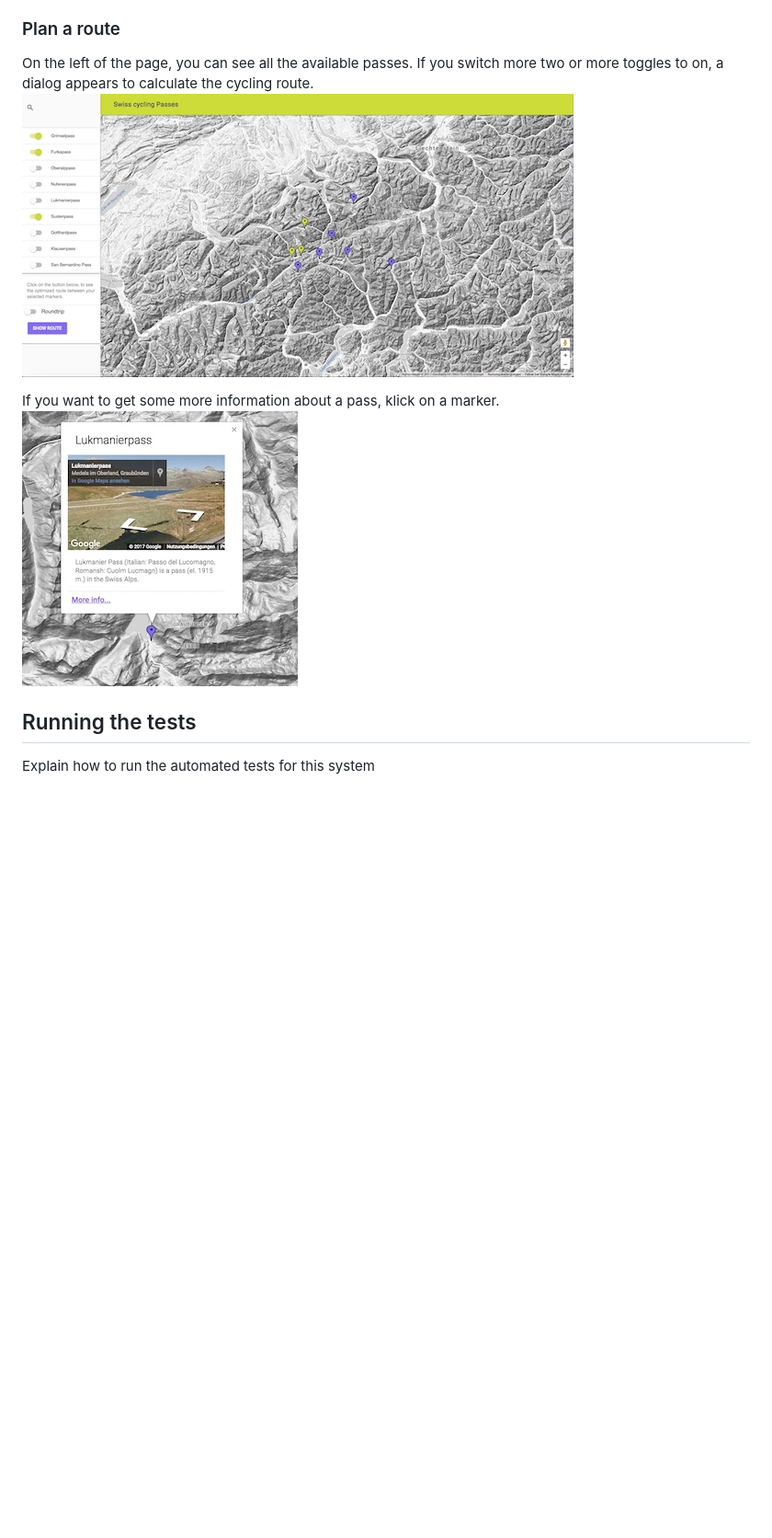
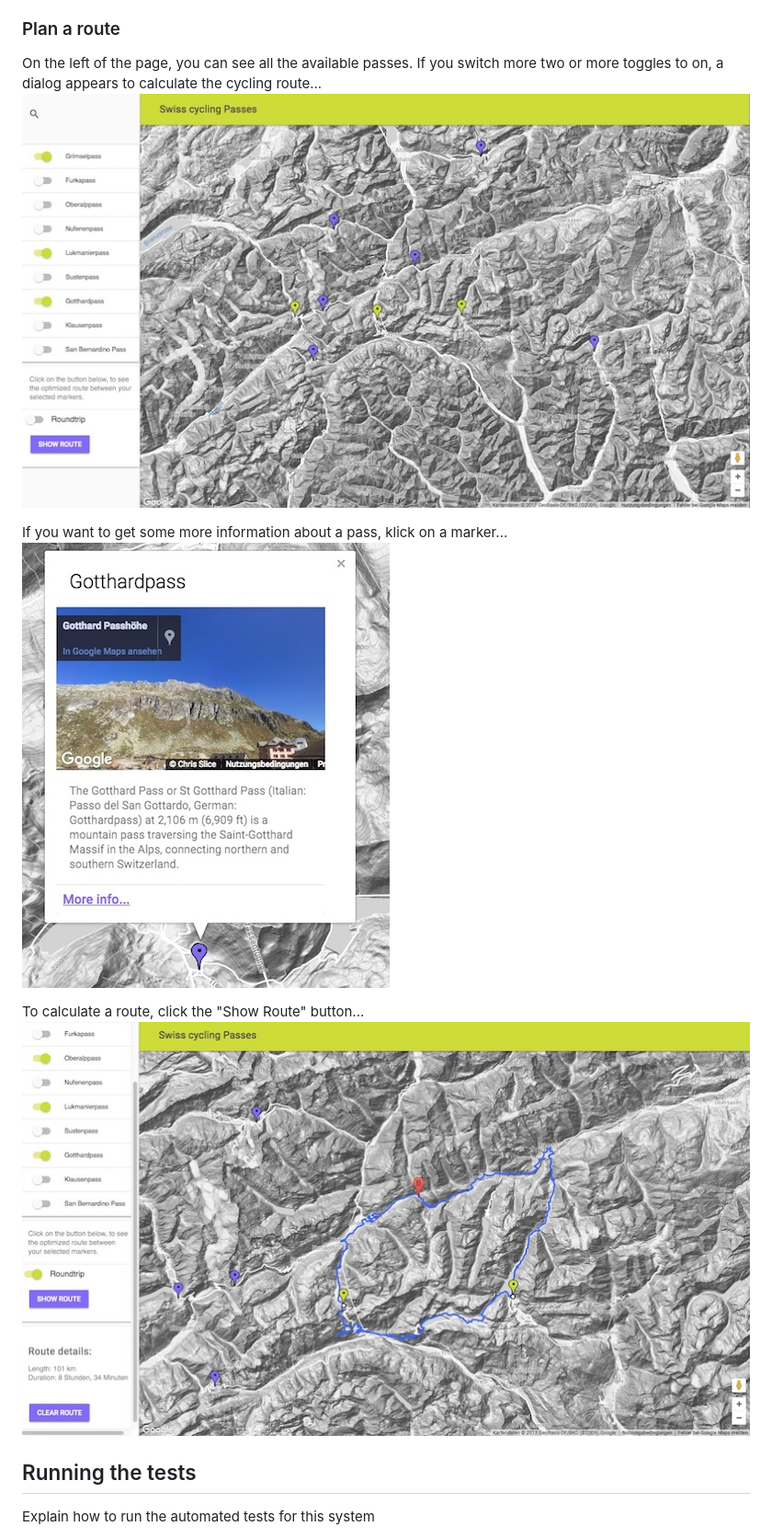
Before and after one commit to hkfrei/alpinePassMap, a Markdown page: README.md, the part around the change. Shown at 92% size. Drawn GitHub-style; pictures changed too: src/images/app_overview.jpeg, src/images/info_window.jpeg, src/images/route_calculation.jpeg (added); blank space fills up the shorter version.

Commit message:
Add some more images to the readme and fix some issues with the styles in the drawer

```diff
--- a/README.md
+++ b/README.md
@@ -33,11 +33,14 @@ yarn run blendid
 This is where the magic happens. The perfect front-end workflow. This runs the development task, which starts compiling, watching, and live updating all our files as we change them. Browsersync will start a server on port 3000, or do whatever you've configured it to do. You'll be able to see live changes in all connected browsers. Don't forget about the additional Browsersync UI tools available on port 3001!
 
 ### Plan a route
-On the left of the page, you can see all the available passes. If you switch more two or more toggles to on, a dialog appears to calculate the cycling route.
+On the left of the page, you can see all the available passes. If you switch more two or more toggles to on, a dialog appears to calculate the cycling route...
 ![site overview](src/images/app_overview.jpeg "Overview of the site")
 
-If you want to get some more information about a pass, klick on a marker.
+If you want to get some more information about a pass, klick on a marker...
 ![info window](src/images/info_window.jpeg "The info-window")
+
+To calculate a route, click the "Show Route" button...
+![info window](src/images/route_calculation.jpeg "The route")
 
 ## Running the tests
 
```
Also changed, not shown: 3 other files.
